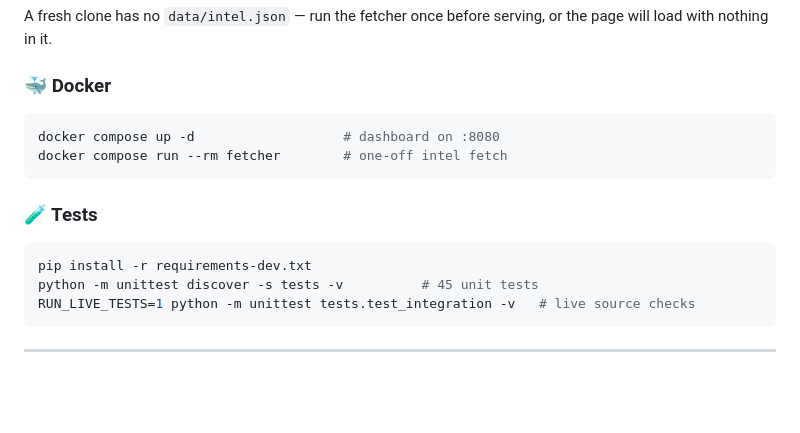
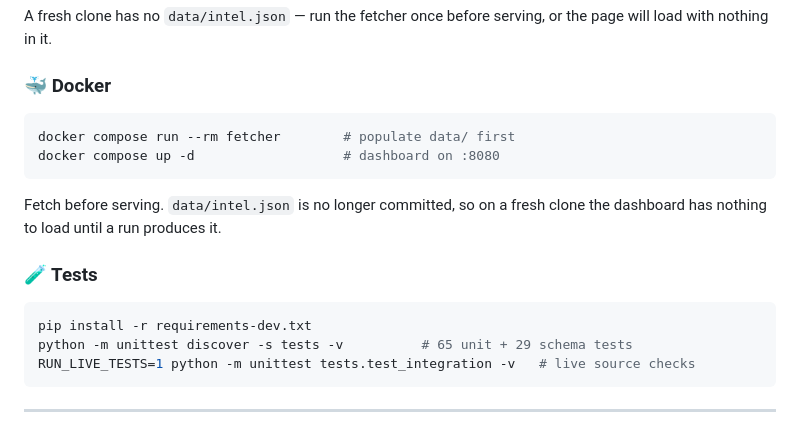
Before and after one commit to priyanshu965/Cyberwatch, a Markdown page: README.md, the part around the change. Drawn GitHub-style; blank space fills up the shorter version.

Commit message:
docs: fetch before serving on a fresh clone
data/intel.json is no longer committed, so `docker compose up` on a fresh
clone serves a dashboard with nothing to load. Swap the documented order and
say why. Also corrects the test count, which was stale before this change.

````diff
--- a/README.md
+++ b/README.md
@@ -85,15 +85,18 @@ or the page will load with nothing in it.
 ### 🐳 Docker
 
 ```bash
+docker compose run --rm fetcher        # populate data/ first
 docker compose up -d                   # dashboard on :8080
-docker compose run --rm fetcher        # one-off intel fetch
 ```
+
+Fetch before serving. `data/intel.json` is no longer committed, so on a fresh
+clone the dashboard has nothing to load until a run produces it.
 
 ### 🧪 Tests
 
 ```bash
 pip install -r requirements-dev.txt
-python -m unittest discover -s tests -v          # 45 unit tests
+python -m unittest discover -s tests -v          # 65 unit + 29 schema tests
 RUN_LIVE_TESTS=1 python -m unittest tests.test_integration -v   # live source checks
 ```
 
````
